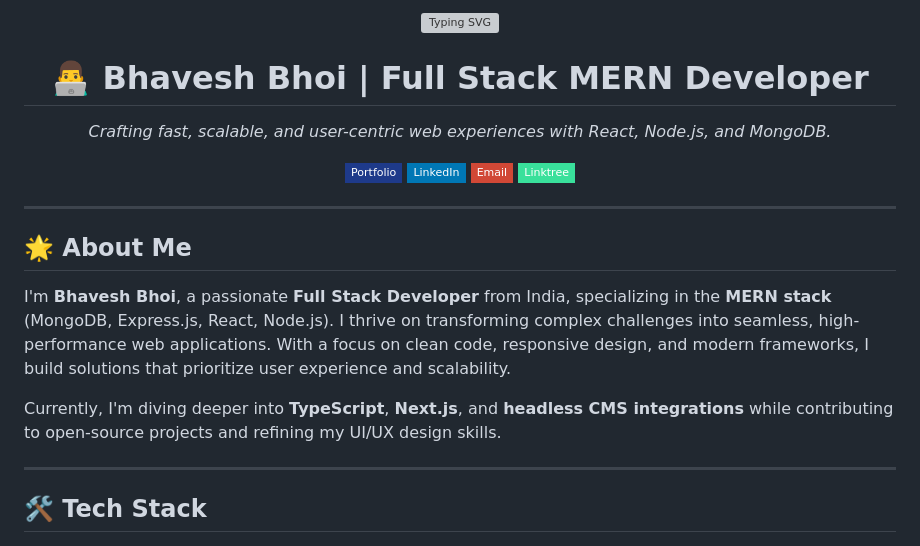
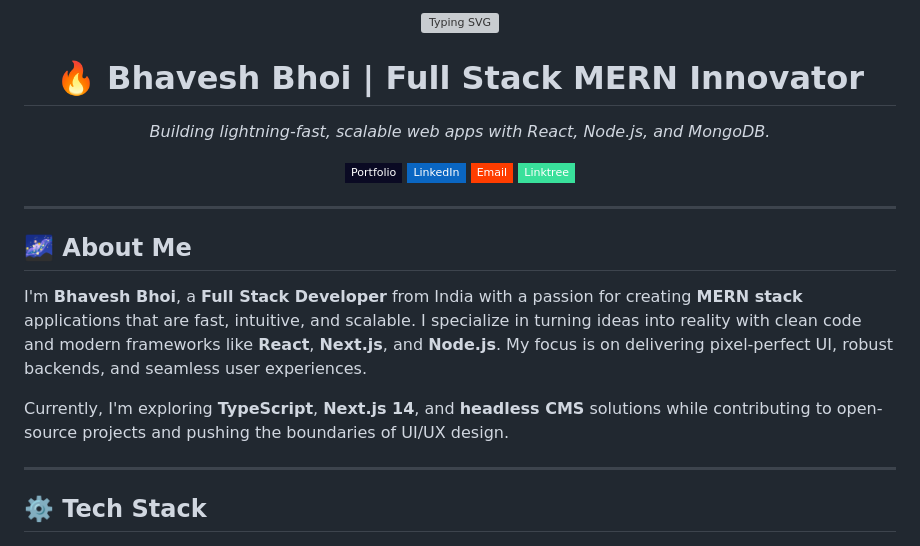
Before and after one commit to Bhavu7/Bhavu7, a Markdown page: README.md, the part around the change printed below. GitHub-like rendering; badges without logos; grey boxes are pictures that could not be loaded.

```diff
--- a/README.md
+++ b/README.md
@@ -5,18 +5,18 @@
   </a>
 </p>
 
-<h1 align="center">👨‍💻 Bhavesh Bhoi | Full Stack MERN Developer</h1>
-<p align="center"><em>Crafting fast, scalable, and user-centric web experiences with React, Node.js, and MongoDB.</em></p>
+<h1 align="center">🔥 Bhavesh Bhoi | Full Stack MERN Innovator</h1>
+<p align="center"><em>Building lightning-fast, scalable web apps with React, Node.js, and MongoDB.</em></p>
 
 <p align="center">
   <a href="https://developer-bhavesh.netlify.app" target="_blank">
-    <img src="https://img.shields.io/badge/Portfolio-1E3A8A?style=flat-square&logo=netlify&logoColor=white" alt="Portfolio" />
+    <img src="https://img.shields.io/badge/Portfolio-0A0A23?style=flat-square&logo=netlify&logoColor=00C4B4&color=0A0A23" alt="Portfolio" />
   </a>
   <a href="https://www.linkedin.com/in/bhaveshbhoi07/" target="_blank">
-    <img src="https://img.shields.io/badge/LinkedIn-0077B5?style=flat-square&logo=linkedin&logoColor=white" alt="LinkedIn" />
+    <img src="https://img.shields.io/badge/LinkedIn-0A66C2?style=flat-square&logo=linkedin&logoColor=white" alt="LinkedIn" />
   </a>
   <a href="mailto:bhavubhoi806@gmail.com" target="_blank">
-    <img src="https://img.shields.io/badge/Email-D14836?style=flat-square&logo=gmail&logoColor=white" alt="Email" />
+    <img src="https://img.shields.io/badge/Email-FF3D00?style=flat-square&logo=gmail&logoColor=white" alt="Email" />
   </a>
   <a href="https://bhavu7.github.io/BhavuVerse/" target="_blank">
     <img src="https://img.shields.io/badge/Linktree-39E09B?style=flat-square&logo=linktree&logoColor=white" alt="Linktree" />
@@ -25,15 +25,15 @@
 
 ---
 
-## 🌟 About Me
+## 🌌 About Me
 
-I'm **Bhavesh Bhoi**, a passionate **Full Stack Developer** from India, specializing in the **MERN stack** (MongoDB, Express.js, React, Node.js). I thrive on transforming complex challenges into seamless, high-performance web applications. With a focus on clean code, responsive design, and modern frameworks, I build solutions that prioritize user experience and scalability.
+I'm **Bhavesh Bhoi**, a **Full Stack Developer** from India with a passion for creating **MERN stack** applications that are fast, intuitive, and scalable. I specialize in turning ideas into reality with clean code and modern frameworks like **React**, **Next.js**, and **Node.js**. My focus is on delivering pixel-perfect UI, robust backends, and seamless user experiences.
 
-Currently, I'm diving deeper into **TypeScript**, **Next.js**, and **headless CMS integrations** while contributing to open-source projects and refining my UI/UX design skills.
+Currently, I'm exploring **TypeScript**, **Next.js 14**, and **headless CMS** solutions while contributing to open-source projects and pushing the boundaries of UI/UX design.
 
 ---
 
-## 🛠️ Tech Stack
+## ⚙️ Tech Stack
 
 <p align="center">
   <img src="https://img.shields.io/badge/JavaScript-F7DF1E?style=flat-square&logo=javascript&logoColor=black" />
```
Also changed, not shown: other parts of README.md (+37 -38 lines).
